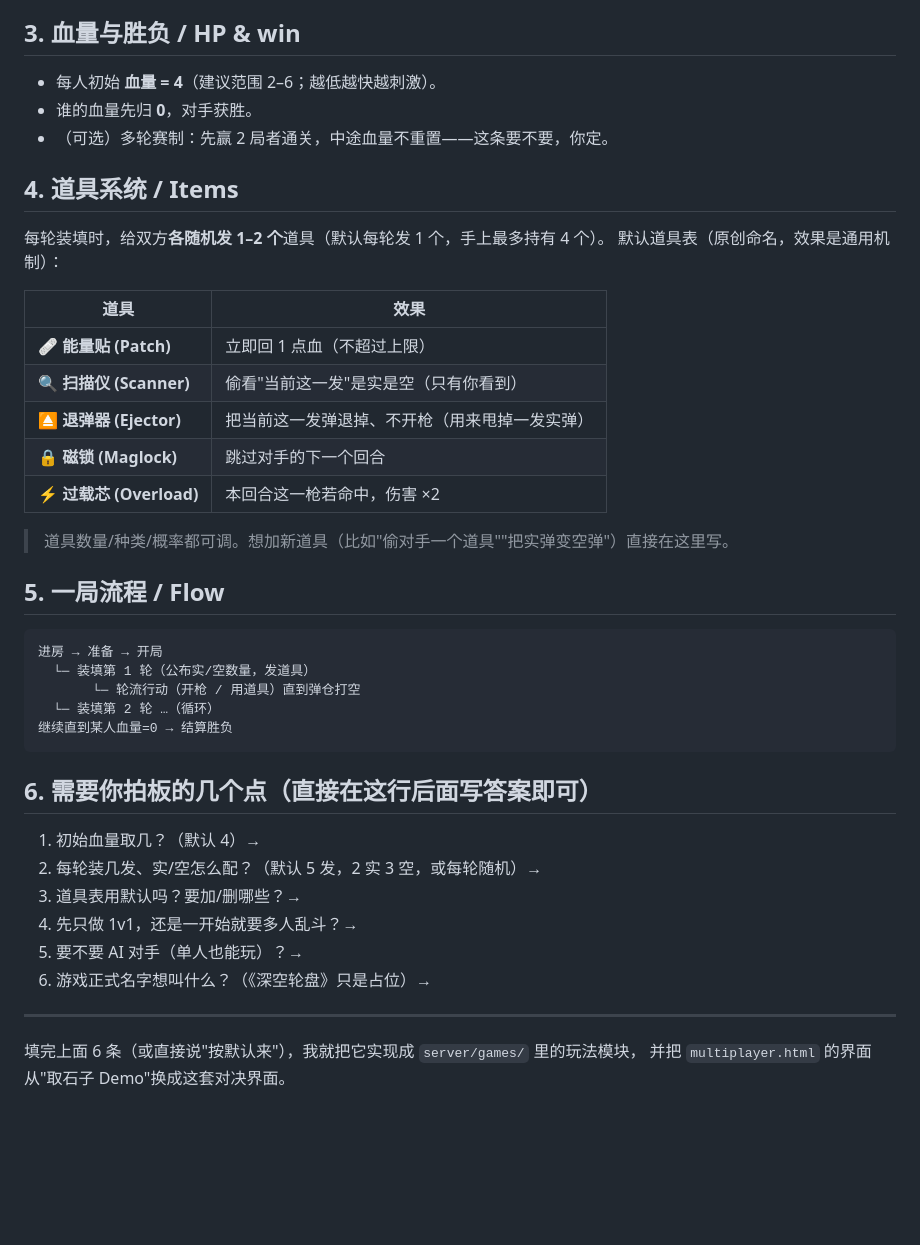
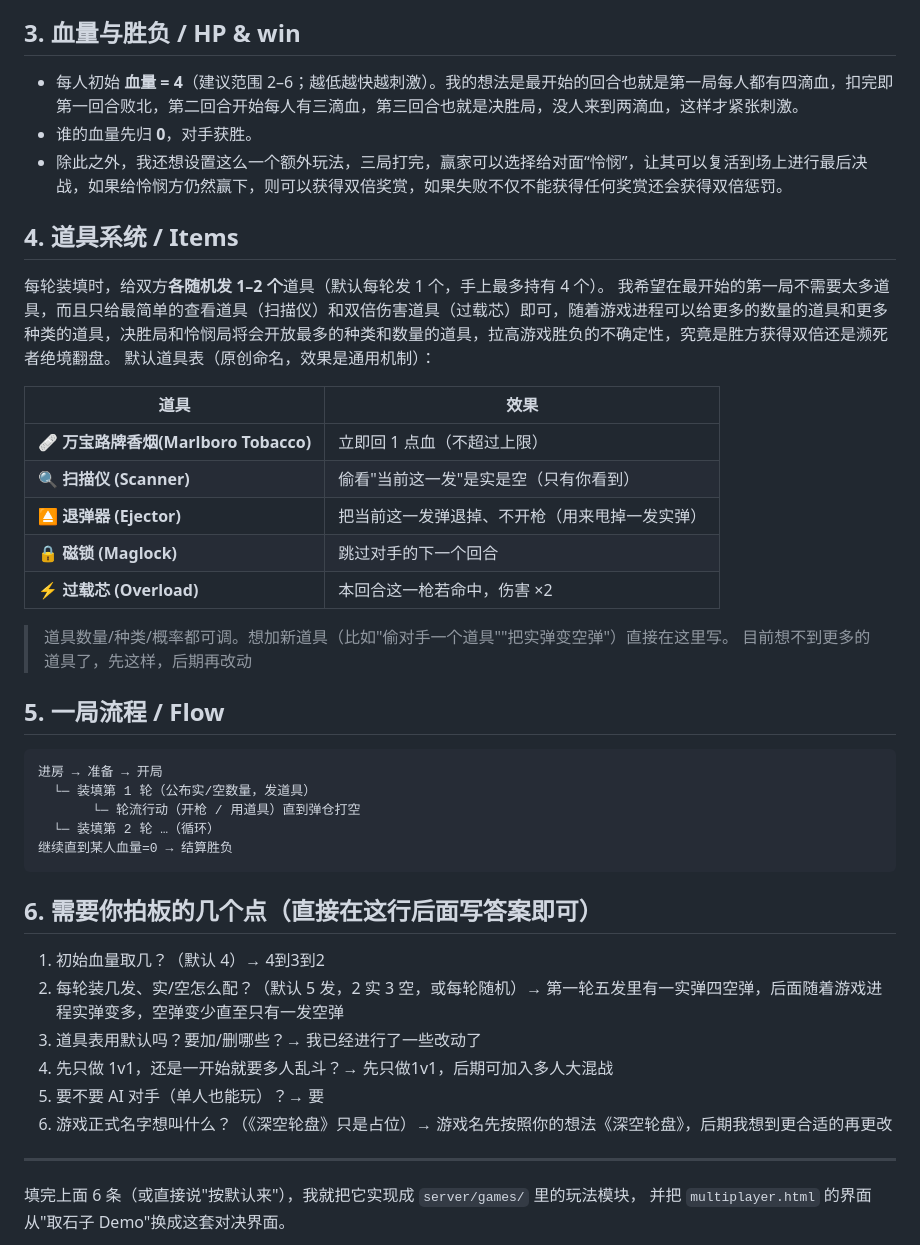
Before and after one commit to SamDScaread/AI, a Markdown page: docs/game-design.md, the part around the change. GitHub-like rendering; blank space fills up the shorter version.

Commit message:
Revise game mechanics and item system in design doc
Updated game design document with new rules for health, rounds, and items.

```diff
--- a/docs/game-design.md
+++ b/docs/game-design.md
@@ -31,24 +31,27 @@
 
 ## 3. 血量与胜负 / HP & win
 
-- 每人初始 **血量 = 4**（建议范围 2–6；越低越快越刺激）。
+- 每人初始 **血量 = 4**（建议范围 2–6；越低越快越刺激）。我的想法是最开始的回合也就是第一局每人都有四滴血，扣完即第一回合败北，第二回合开始每人有三滴血，第三回合也就是决胜局，没人来到两滴血，这样才紧张刺激。
 - 谁的血量先归 **0**，对手获胜。
-- （可选）多轮赛制：先赢 2 局者通关，中途血量不重置——这条要不要，你定。
+- 除此之外，我还想设置这么一个额外玩法，三局打完，赢家可以选择给对面“怜悯”，让其可以复活到场上进行最后决战，如果给怜悯方仍然赢下，则可以获得双倍奖赏，如果失败不仅不能获得任何奖赏还会获得双倍惩罚。
 
 ## 4. 道具系统 / Items
 
 每轮装填时，给双方**各随机发 1–2 个**道具（默认每轮发 1 个，手上最多持有 4 个）。
+我希望在最开始的第一局不需要太多道具，而且只给最简单的查看道具（扫描仪）和双倍伤害道具（过载芯）即可，随着游戏进程可以给更多的数量的道具和更多种类的道具，决胜局和怜悯局将会开放最多的种类和数量的道具，拉高游戏胜负的不确定性，究竟是胜方获得双倍还是濒死者绝境翻盘。
 默认道具表（原创命名，效果是通用机制）：
+
 
 | 道具 | 效果 |
 |---|---|
-| 🩹 **能量贴 (Patch)** | 立即回 1 点血（不超过上限） |
+| 🩹 **万宝路牌香烟(Marlboro Tobacco)** | 立即回 1 点血（不超过上限） |
 | 🔍 **扫描仪 (Scanner)** | 偷看"当前这一发"是实是空（只有你看到） |
 | ⏏️ **退弹器 (Ejector)** | 把当前这一发弹退掉、不开枪（用来甩掉一发实弹） |
 | 🔒 **磁锁 (Maglock)** | 跳过对手的下一个回合 |
 | ⚡ **过载芯 (Overload)** | 本回合这一枪若命中，伤害 ×2 |
 
 > 道具数量/种类/概率都可调。想加新道具（比如"偷对手一个道具""把实弹变空弹"）直接在这里写。
+> 目前想不到更多的道具了，先这样，后期再改动
 
 ## 5. 一局流程 / Flow
 
@@ -62,12 +65,12 @@
 
 ## 6. 需要你拍板的几个点（直接在这行后面写答案即可）
 
-1. 初始血量取几？（默认 4）→
-2. 每轮装几发、实/空怎么配？（默认 5 发，2 实 3 空，或每轮随机）→
-3. 道具表用默认吗？要加/删哪些？→
-4. 先只做 1v1，还是一开始就要多人乱斗？→
-5. 要不要 AI 对手（单人也能玩）？→
-6. 游戏正式名字想叫什么？（《深空轮盘》只是占位）→
+1. 初始血量取几？（默认 4）→ 4到3到2
+2. 每轮装几发、实/空怎么配？（默认 5 发，2 实 3 空，或每轮随机）→ 第一轮五发里有一实弹四空弹，后面随着游戏进程实弹变多，空弹变少直至只有一发空弹
+3. 道具表用默认吗？要加/删哪些？→ 我已经进行了一些改动了
+4. 先只做 1v1，还是一开始就要多人乱斗？→ 先只做1v1，后期可加入多人大混战
+5. 要不要 AI 对手（单人也能玩）？→ 要
+6. 游戏正式名字想叫什么？（《深空轮盘》只是占位）→ 游戏名先按照你的想法《深空轮盘》，后期我想到更合适的再更改
 
 ---
 
```
